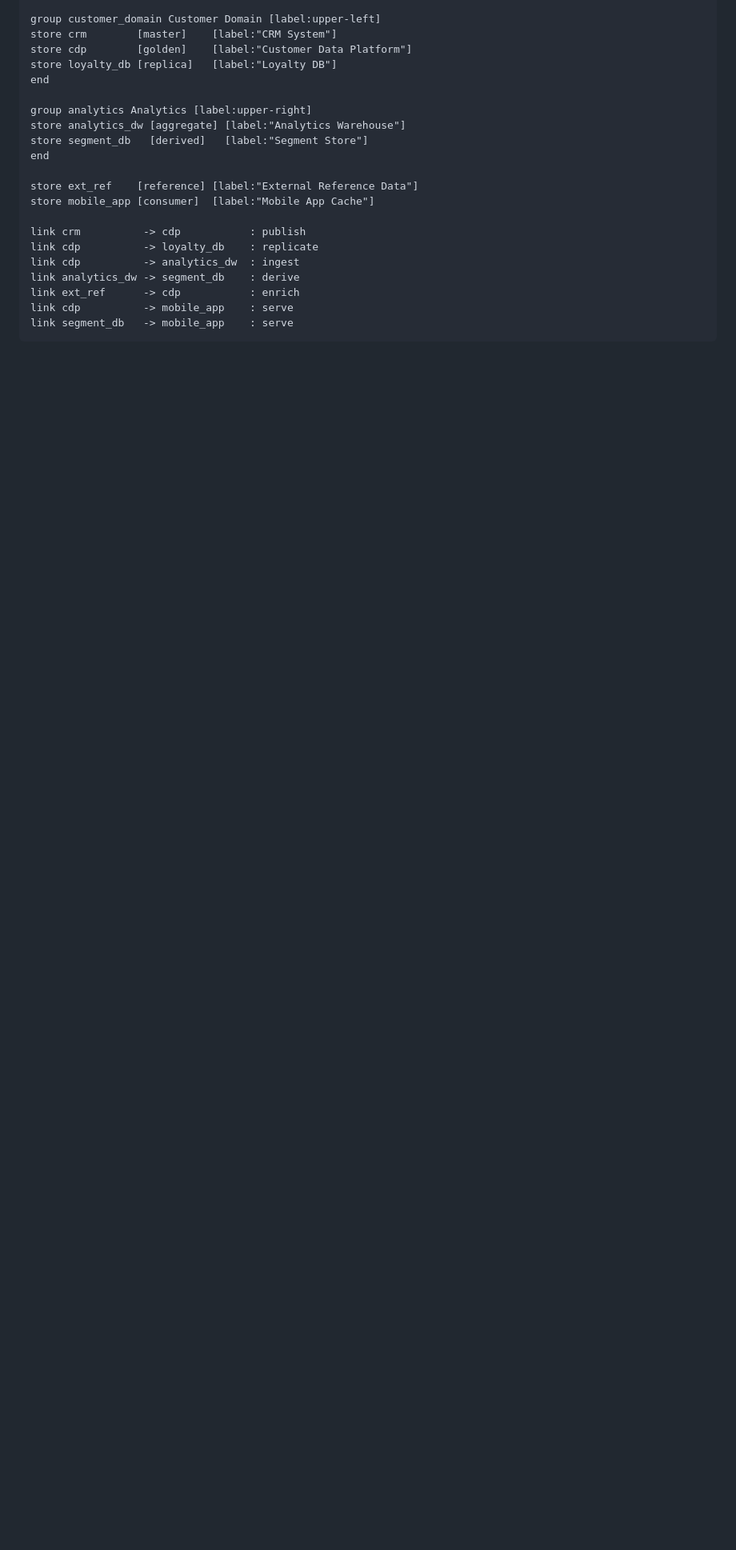
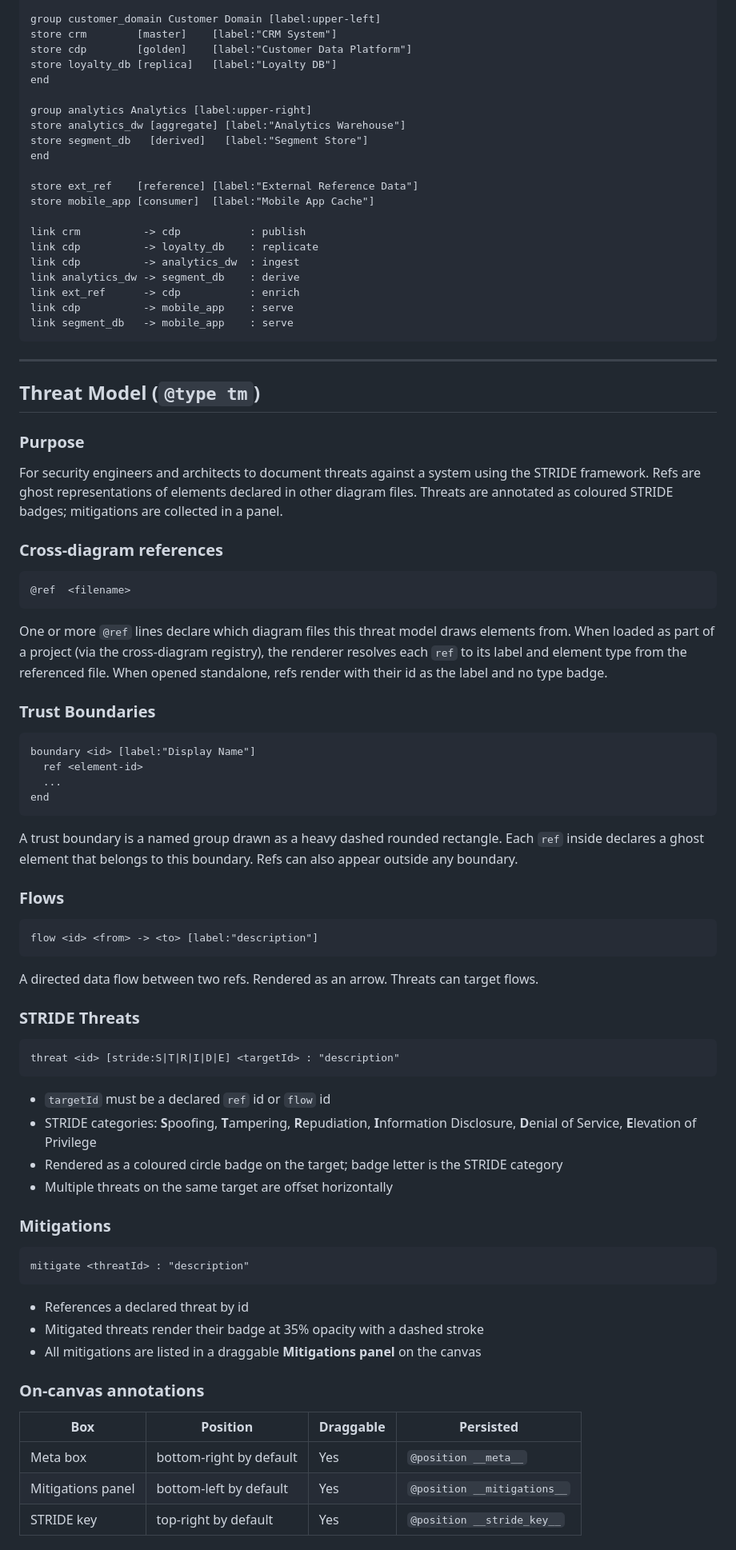
Before and after one commit to oddaolse/tegne, a Markdown page: requirements.md, the part around one of its changes. Shown at 80% size. Drawn GitHub-style; blank space fills up the shorter version.

````diff
--- a/requirements.md
+++ b/requirements.md
@@ -436,3 +442,68 @@ link ext_ref      -> cdp           : enrich
 link cdp          -> mobile_app    : serve
 link segment_db   -> mobile_app    : serve
 ```
+
+---
+
+## Threat Model (`@type tm`)
+
+### Purpose
+
+For security engineers and architects to document threats against a system using the STRIDE framework. Refs are ghost representations of elements declared in other diagram files. Threats are annotated as coloured STRIDE badges; mitigations are collected in a panel.
+
+### Cross-diagram references
+
+```
+@ref  <filename>
+```
+
+One or more `@ref` lines declare which diagram files this threat model draws elements from. When loaded as part of a project (via the cross-diagram registry), the renderer resolves each `ref` to its label and element type from the referenced file. When opened standalone, refs render with their id as the label and no type badge.
+
+### Trust Boundaries
+
+```
+boundary <id> [label:"Display Name"]
+  ref <element-id>
+  ...
+end
+```
+
+A trust boundary is a named group drawn as a heavy dashed rounded rectangle. Each `ref` inside declares a ghost element that belongs to this boundary. Refs can also appear outside any boundary.
+
+### Flows
+
+```
+flow <id> <from> -> <to> [label:"description"]
+```
+
+A directed data flow between two refs. Rendered as an arrow. Threats can target flows.
+
+### STRIDE Threats
+
+```
+threat <id> [stride:S|T|R|I|D|E] <targetId> : "description"
+```
+
+- `targetId` must be a declared `ref` id or `flow` id
+- STRIDE categories: **S**poofing, **T**ampering, **R**epudiation, **I**nformation Disclosure, **D**enial of Service, **E**levation of Privilege
+- Rendered as a coloured circle badge on the target; badge letter is the STRIDE category
+- Multiple threats on the same target are offset horizontally
+
+### Mitigations
+
+```
+mitigate <threatId> : "description"
+```
+
+- References a declared threat by id
+- Mitigated threats render their badge at 35% opacity with a dashed stroke
+- All mitigations are listed in a draggable **Mitigations panel** on the canvas
+
+### On-canvas annotations
+
+| Box | Position | Draggable | Persisted |
+|---|---|---|---|
+| Meta box | bottom-right by default | Yes | `@position __meta__` |
+| Mitigations panel | bottom-left by default | Yes | `@position __mitigations__` |
+| STRIDE key | top-right by default | Yes | `@position __stride_key__` |
+
````
Also changed, not shown: other parts of requirements.md (+43 -5 lines), CLAUDE.md (+44 -12 lines).
